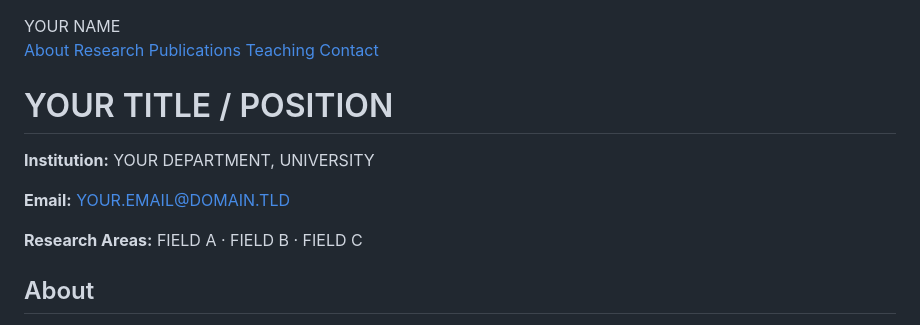
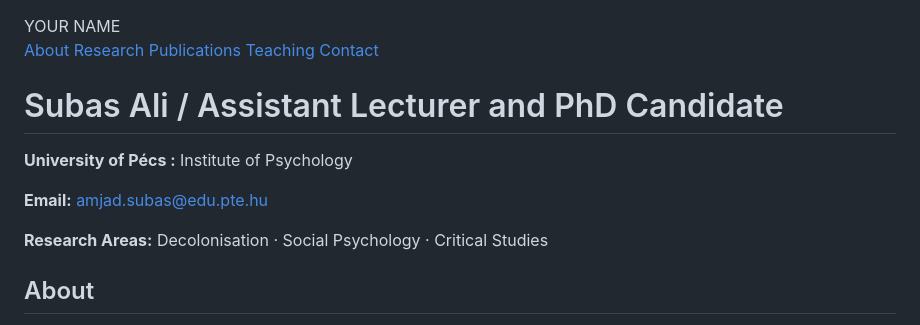
Before and after one commit to subasali/subasali.github.io, a Markdown page: README.md, the part around the change. Rendered like a GitHub page.

Commit message:
Update personal information in README.md

```diff
--- a/README.md
+++ b/README.md
@@ -122,10 +122,10 @@
   </header>
 
   <section id="intro">
-    <h1>YOUR TITLE / POSITION</h1>
-    <p><b>Institution:</b> YOUR DEPARTMENT, UNIVERSITY</p>
-    <p><b>Email:</b> <a href="mailto:YOUR.EMAIL@DOMAIN.TLD">YOUR.EMAIL@DOMAIN.TLD</a></p>
-    <p><b>Research Areas:</b> FIELD A · FIELD B · FIELD C</p>
+    <h1>Subas Ali / Assistant Lecturer and PhD Candidate</h1>
+    <p><b>University of Pécs :</b> Institute of Psychology</p>
+    <p><b>Email:</b> <a href="mailto:amjad.subas@edu.pte.hu">amjad.subas@edu.pte.hu</a></p>
+    <p><b>Research Areas:</b> Decolonisation · Social Psychology · Critical Studies</p>
   </section>
 
   <section id="about">
```
